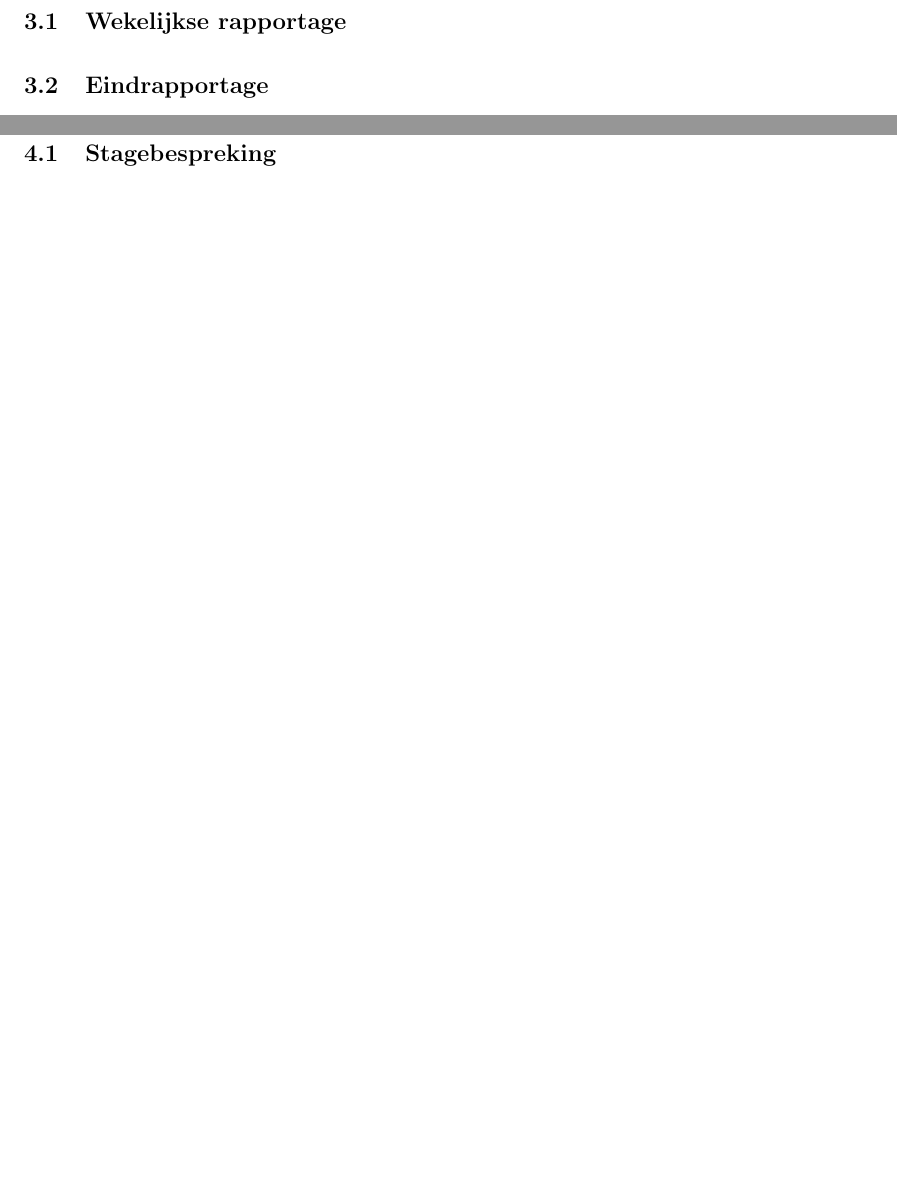
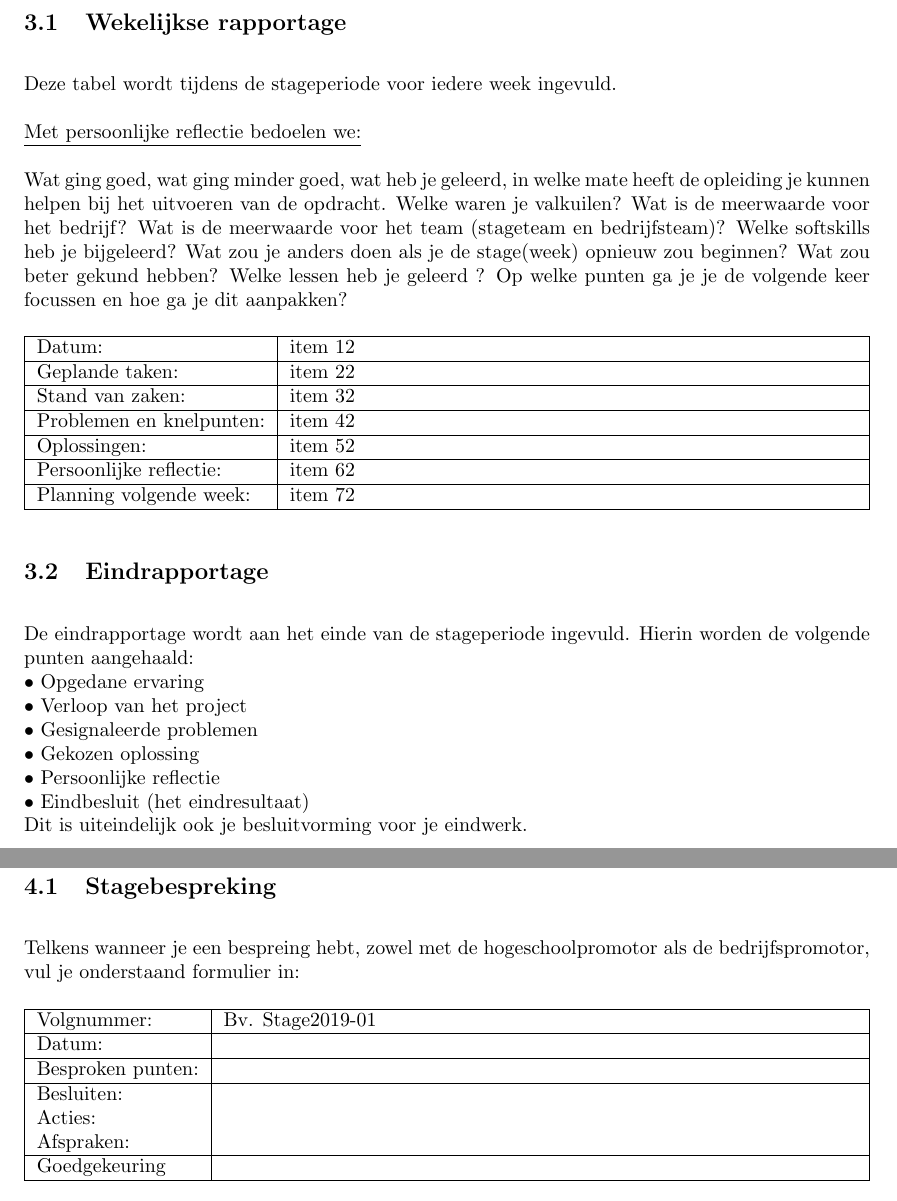
Before and after one commit to VicSegers/stage_smartuav_1920, a LaTeX document (portfolio/portfolio.tex): two parts of pages 9 and 10 of 10, joined at a grey line, cut so that both start at the same text, the shorter picture padded with empty space. Compiled offline with pdfLaTeX.

Commit message:
Added text + layout

```diff
--- a/portfolio/portfolio.tex
+++ b/portfolio/portfolio.tex
@@ -197,9 +169,65 @@
     om schriftelijke, mondelinge een elektronische bronnen gaan.\par
     Voor de omschrijving gelden enkele vaste regels die vermeld staan in de
     cursus op BlackBoard.
+
   \section{Rapportage}
-  \subsection{Wekelijkse rapportage}
-  \subsection{Eindrapportage}
+    \subsection{Wekelijkse rapportage}
+      Deze tabel wordt tijdens de stageperiode voor iedere week ingevuld.\par
+      \underline{Met persoonlijke reflectie bedoelen we:}\par
+      Wat ging goed, wat ging minder goed, wat heb je geleerd, in welke mate heeft de
+      opleiding je kunnen helpen bij het uitvoeren van de opdracht. Welke waren je
+      valkuilen? Wat is de meerwaarde voor het bedrijf? Wat is de meerwaarde voor het
+      team (stageteam en bedrijfsteam)? Welke softskills heb je bijgeleerd? Wat zou je
+      anders doen als je de stage(week) opnieuw zou beginnen? Wat zou beter gekund hebben?
+      Welke lessen heb je geleerd ? Op welke punten ga je je de volgende keer focussen
+      en hoe ga je dit aanpakken?
+
+      \begin{tabularx}{\textwidth}{| l | X |}
+        \hline
+        Datum: & item 12 \\
+        \hline
+        Geplande taken: & item 22 \\
+        \hline
+        Stand van zaken: & item 32 \\
+        \hline
+        Problemen en knelpunten: & item 42 \\
+        \hline
+        Oplossingen: & item 52 \\
+        \hline
+        Persoonlijke reflectie: & item 62 \\
+        \hline
+        Planning volgende week: & item 72 \\
+        \hline
+      \end{tabularx}
+
+    \subsection{Eindrapportage}
+      De eindrapportage wordt aan het einde van de stageperiode ingevuld. Hierin worden de
+      volgende punten aangehaald:\\
+        • Opgedane ervaring\\
+        • Verloop van het project\\
+        • Gesignaleerde problemen\\
+        • Gekozen oplossing\\
+        • Persoonlijke reflectie\\
+        • Eindbesluit (het eindresultaat)\\
+      Dit is uiteindelijk ook je besluitvorming voor je eindwerk.
+
   \section{Terugkoppelingsformulieren}
-  \subsection{Stagebespreking}
+    \subsection{Stagebespreking}
+      Telkens wanneer je een bespreing hebt, zowel met de hogeschoolpromotor als
+      de bedrijfspromotor, vul je onderstaand formulier in:\par
+      \begin{tabularx}{\textwidth}{| l | X |}
+        \hline
+        Volgnummer: & Bv. Stage2019-01\\
+        \hline
+        Datum: & \\
+        \hline
+        Besproken punten: & \\
+        \hline
+        Besluiten: & \\
+        Acties: & \\
+        Afspraken: & \\
+        \hline
+        Goedgekeuring & \\
+        \hline
+      \end{tabularx}
 \end{document}
```
Also changed, not shown: portfolio/PXLStageportfolio.sty (+37 -0 lines), portfolio/portfolio.pdf, portfolio/portfolio.tex (70 more changed lines).
